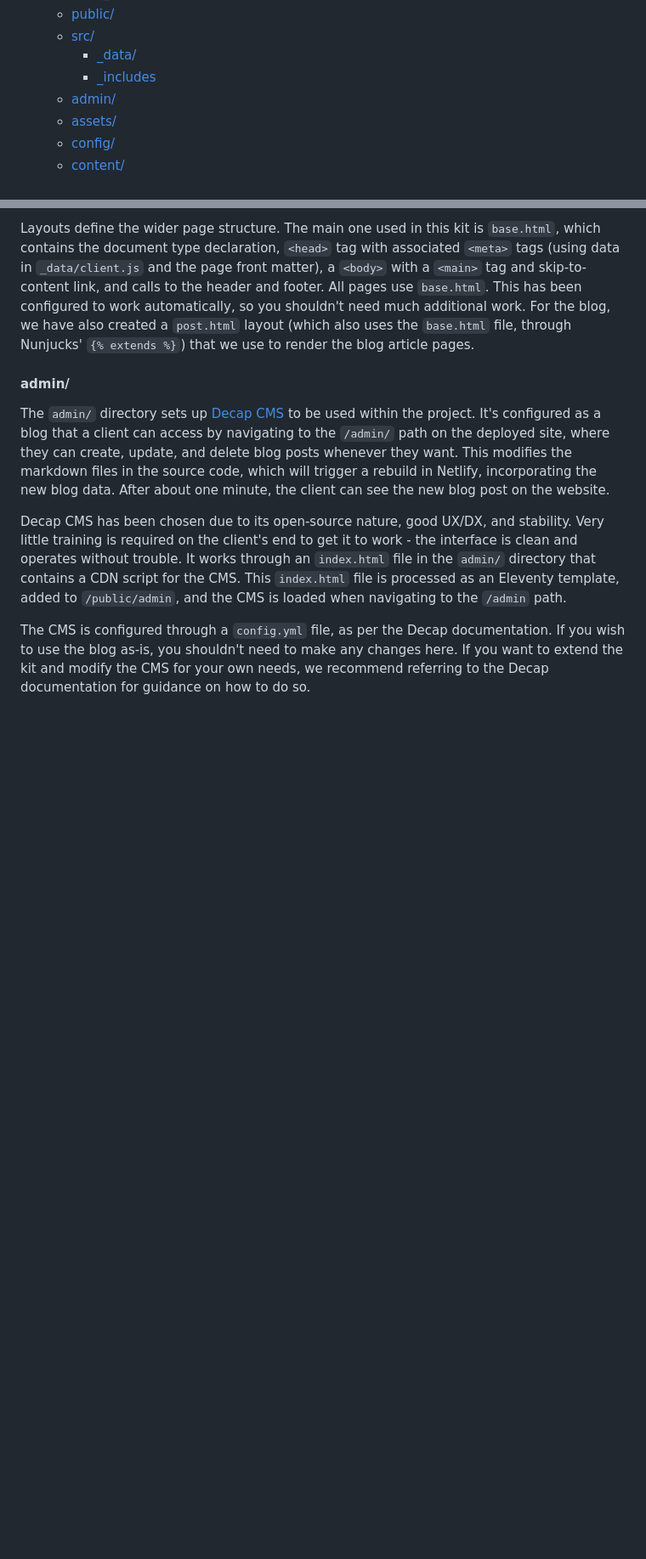
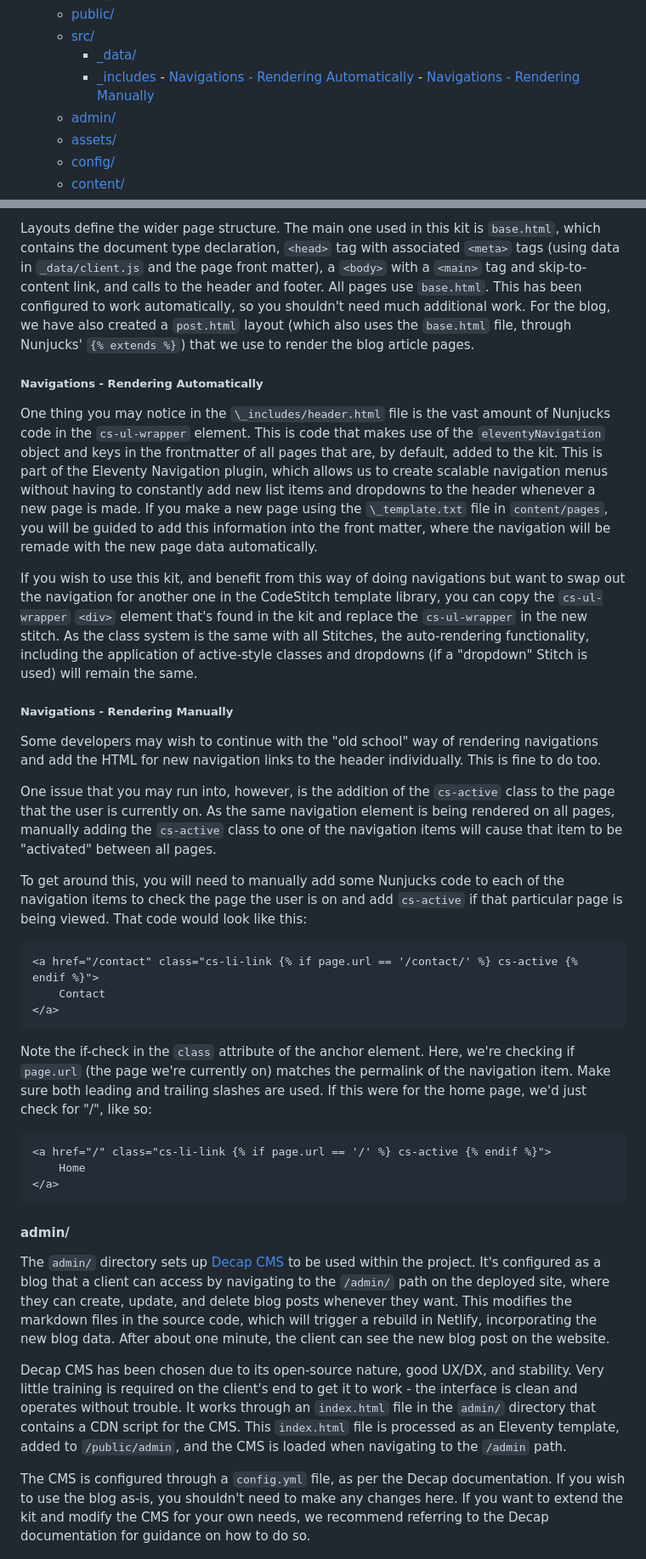
Before and after one commit to CodeStitchOfficial/Intermediate-Website-Kit-SASS, a Markdown page: README.md, 2 parts joined by grey strips. Shown: that part at 85% size. GitHub-like rendering; blank space fills up the shorter version.

````diff
--- a/README.md
+++ b/README.md
@@ -37,6 +37,8 @@
     -   <a href="#src">src/</a>
         -   <a href="#_data">\_data/</a>
         -   <a href="#_includes">\_includes</a>
+                -   <a href="#nav-auto">Navigations - Rendering Automatically</a>
+                -   <a href="#nav-manual">Navigations - Rendering Manually</a>
     -   <a href="#admin">admin/</a>
     -   <a href="#assets">assets/</a>
     -   <a href="#config">config/</a>
@@ -216,6 +218,38 @@ By default, the kit has two sub-directories in `_includes` - one for components
 Components can be used on one, none, or many pages. For example, we've set up a header and a footer that we load on all pages (through `_includes/layouts/base.html`). If you want to make a change to the header or footer, you can do so within `_includes/components`, and this change will be reflected across all pages. This is done by using `{% include "components/header.html" %}`. If you want to adjust some of the data within the component (e.g., a button that has the same structure/core styles but different CTA text), you should look into using a [Nunjucks Macro](https://mozilla.github.io/nunjucks/templating#macro), which you can [import](https://mozilla.github.io/nunjucks/templating#import) where needed.
 
 Layouts define the wider page structure. The main one used in this kit is `base.html`, which contains the document type declaration, `<head>` tag with associated `<meta>` tags (using data in `_data/client.js` and the page front matter), a `<body>` with a `<main>` tag and skip-to-content link, and calls to the header and footer. All pages use `base.html`. This has been configured to work automatically, so you shouldn't need much additional work. For the blog, we have also created a `post.html` layout (which also uses the `base.html` file, through Nunjucks' `{% extends %}`) that we use to render the blog article pages.
+
+<a name="nav-auto"></a>
+
+##### Navigations - Rendering Automatically
+
+One thing you may notice in the `\_includes/header.html` file is the vast amount of Nunjucks code in the `cs-ul-wrapper` element. This is code that makes use of the `eleventyNavigation` object and keys in the frontmatter of all pages that are, by default, added to the kit. This is part of the Eleventy Navigation plugin, which allows us to create scalable navigation menus without having to constantly add new list items and dropdowns to the header whenever a new page is made. If you make a new page using the `\_template.txt` file in `content/pages`, you will be guided to add this information into the front matter, where the navigation will be remade with the new page data automatically.
+
+If you wish to use this kit, and benefit from this way of doing navigations but want to swap out the navigation for another one in the CodeStitch template library, you can copy the `cs-ul-wrapper` `<div>` element that's found in the kit and replace the `cs-ul-wrapper` in the new stitch. As the class system is the same with all Stitches, the auto-rendering functionality, including the application of active-style classes and dropdowns (if a "dropdown" Stitch is used) will remain the same.
+
+<a name="nav-manual"></a>
+
+##### Navigations - Rendering Manually
+
+Some developers may wish to continue with the "old school" way of rendering navigations and add the HTML for new navigation links to the header individually. This is fine to do too.
+
+One issue that you may run into, however, is the addition of the `cs-active` class to the page that the user is currently on. As the same navigation element is being rendered on all pages, manually adding the `cs-active` class to one of the navigation items will cause that item to be "activated" between all pages.
+
+To get around this, you will need to manually add some Nunjucks code to each of the navigation items to check the page the user is on and add `cs-active` if that particular page is being viewed. That code would look like this:
+
+```
+<a href="/contact" class="cs-li-link {% if page.url == '/contact/' %} cs-active {% endif %}">
+    Contact
+</a>
+```
+
+Note the if-check in the `class` attribute of the anchor element. Here, we're checking if `page.url` (the page we're currently on) matches the permalink of the navigation item. Make sure both leading and trailing slashes are used. If this were for the home page, we'd just check for "/", like so:
+
+```
+<a href="/" class="cs-li-link {% if page.url == '/' %} cs-active {% endif %}">
+    Home
+</a>
+```
 
 <a name="admin"></a>
 
````
Also changed, not shown: other parts of README.md (+1 -1 lines).
